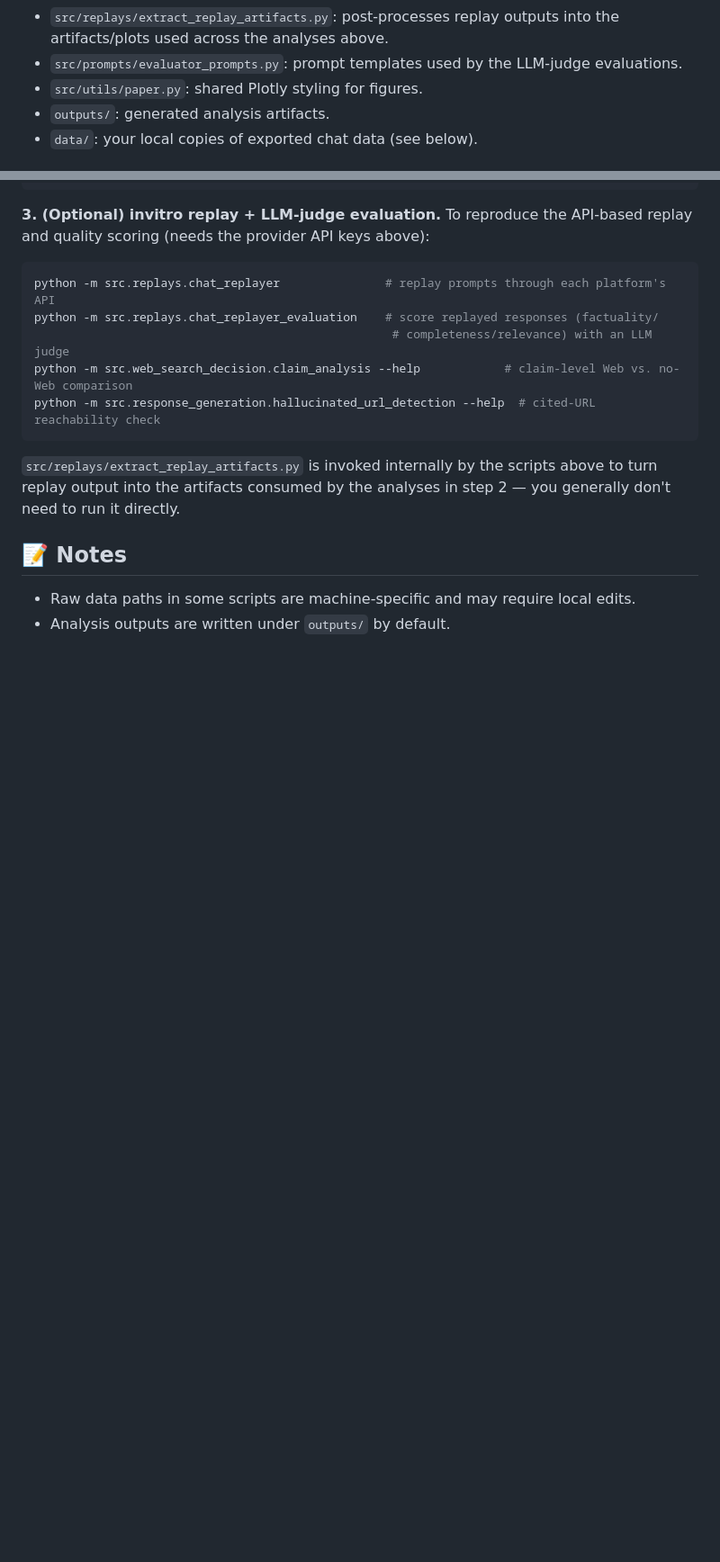
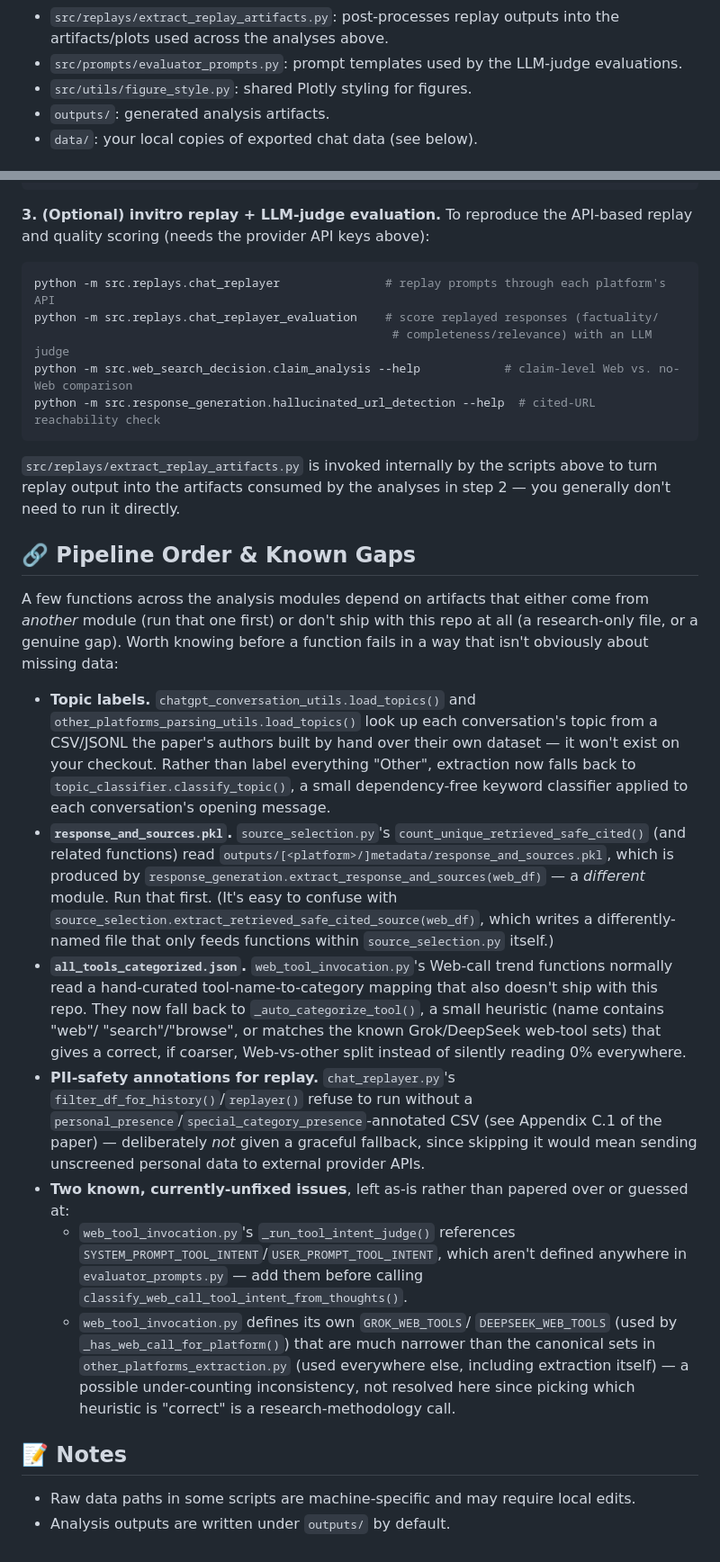
Before and after one commit to mahsaama/AgenticSearchLens, a Markdown page: README.md, 2 parts joined by grey strips. Shown at 90% size. Drawn GitHub-style; blank space fills up the shorter version.

Commit message:
README: update Repository Layout for this session's renames; document pipeline order
Fixed Repository Layout entries still pointing at pre-rename filenames
(data_extraction.py, data_extraction_other_cai.py, data_utils.py,
data_utils_cai.py, utils.py, paper.py) and added the two new modules
(topic_classifier.py, plus the already-covered extraction pair).

Added "Pipeline Order & Known Gaps": the topic-annotation and
all_tools_categorized.json fallbacks, the response_and_sources.pkl
cross-module dependency (extract_response_and_sources() must run
before source_selection.count_unique_retrieved_safe_cited()), why the
PII-safety annotation requirement for replay is deliberately NOT given
the same graceful fallback, and the two known-but-unfixed issues found
along the way (web_tool_invocation.py's undefined
SYSTEM_PROMPT_TOOL_INTENT/USER_PROMPT_TOOL_INTENT, and its narrower
GROK_WEB_TOOLS/DEEPSEEK_WEB_TOOLS vs. the canonical sets).

Verified the full pipeline end-to-end for all four platforms
(chatgpt_extraction + other_platforms_extraction --platform
claude/grok/deepseek, all against real data/ fixtures) and confirmed
all 17 modules in src/ still import cleanly.

```diff
--- a/README.md
+++ b/README.md
@@ -38,7 +40,7 @@ This repository studies how modern AI chatbots decide to call Web search tools a
 - `src/replays/chat_replayer.py` / `src/replays/chat_replayer_evaluation.py`: invitro replay (re-querying prompts via platform APIs) and LLM-judge scoring of the replayed responses.
 - `src/replays/extract_replay_artifacts.py`: post-processes replay outputs into the artifacts/plots used across the analyses above.
 - `src/prompts/evaluator_prompts.py`: prompt templates used by the LLM-judge evaluations.
-- `src/utils/paper.py`: shared Plotly styling for figures.
+- `src/utils/figure_style.py`: shared Plotly styling for figures.
 - `outputs/`: generated analysis artifacts.
 - `data/`: your local copies of exported chat data (see below).
 
@@ -164,6 +166,54 @@ python -m src.response_generation.hallucinated_url_detection --help  # cited-URL
 turn replay output into the artifacts consumed by the analyses in step 2 — you generally
 don't need to run it directly.
 
+## 🔗 Pipeline Order & Known Gaps
+
+A few functions across the analysis modules depend on artifacts that either
+come from *another* module (run that one first) or don't ship with this
+repo at all (a research-only file, or a genuine gap). Worth knowing before
+a function fails in a way that isn't obviously about missing data:
+
+- **Topic labels.** `chatgpt_conversation_utils.load_topics()` and
+  `other_platforms_parsing_utils.load_topics()` look up each conversation's
+  topic from a CSV/JSONL the paper's authors built by hand over their own
+  dataset — it won't exist on your checkout. Rather than label everything
+  "Other", extraction now falls back to `topic_classifier.classify_topic()`,
+  a small dependency-free keyword classifier applied to each conversation's
+  opening message.
+- **`response_and_sources.pkl`.** `source_selection.py`'s
+  `count_unique_retrieved_safe_cited()` (and related functions) read
+  `outputs/[<platform>/]metadata/response_and_sources.pkl`, which is
+  produced by `response_generation.extract_response_and_sources(web_df)` —
+  a *different* module. Run that first. (It's easy to confuse with
+  `source_selection.extract_retrieved_safe_cited_source(web_df)`, which
+  writes a differently-named file that only feeds functions within
+  `source_selection.py` itself.)
+- **`all_tools_categorized.json`.** `web_tool_invocation.py`'s Web-call
+  trend functions normally read a hand-curated tool-name-to-category
+  mapping that also doesn't ship with this repo. They now fall back to
+  `_auto_categorize_tool()`, a small heuristic (name contains "web"/
+  "search"/"browse", or matches the known Grok/DeepSeek web-tool sets) that
+  gives a correct, if coarser, Web-vs-other split instead of silently
+  reading 0% everywhere.
+- **PII-safety annotations for replay.** `chat_replayer.py`'s
+  `filter_df_for_history()`/`replayer()` refuse to run without a
+  `personal_presence`/`special_category_presence`-annotated CSV (see
+  Appendix C.1 of the paper) — deliberately *not* given a graceful
+  fallback, since skipping it would mean sending unscreened personal data
+  to external provider APIs.
+- **Two known, currently-unfixed issues**, left as-is rather than
+  papered over or guessed at:
+  - `web_tool_invocation.py`'s `_run_tool_intent_judge()` references
+    `SYSTEM_PROMPT_TOOL_INTENT`/`USER_PROMPT_TOOL_INTENT`, which aren't
+    defined anywhere in `evaluator_prompts.py` — add them before calling
+    `classify_web_call_tool_intent_from_thoughts()`.
+  - `web_tool_invocation.py` defines its own `GROK_WEB_TOOLS`/
+    `DEEPSEEK_WEB_TOOLS` (used by `_has_web_call_for_platform()`) that are
+    much narrower than the canonical sets in `other_platforms_extraction.py`
+    (used everywhere else, including extraction itself) — a possible
+    under-counting inconsistency, not resolved here since picking which
+    heuristic is "correct" is a research-methodology call.
+
 ## 📝 Notes
 
 - Raw data paths in some scripts are machine-specific and may require local edits.
```
Also changed, not shown: other parts of README.md (+5 -3 lines).
